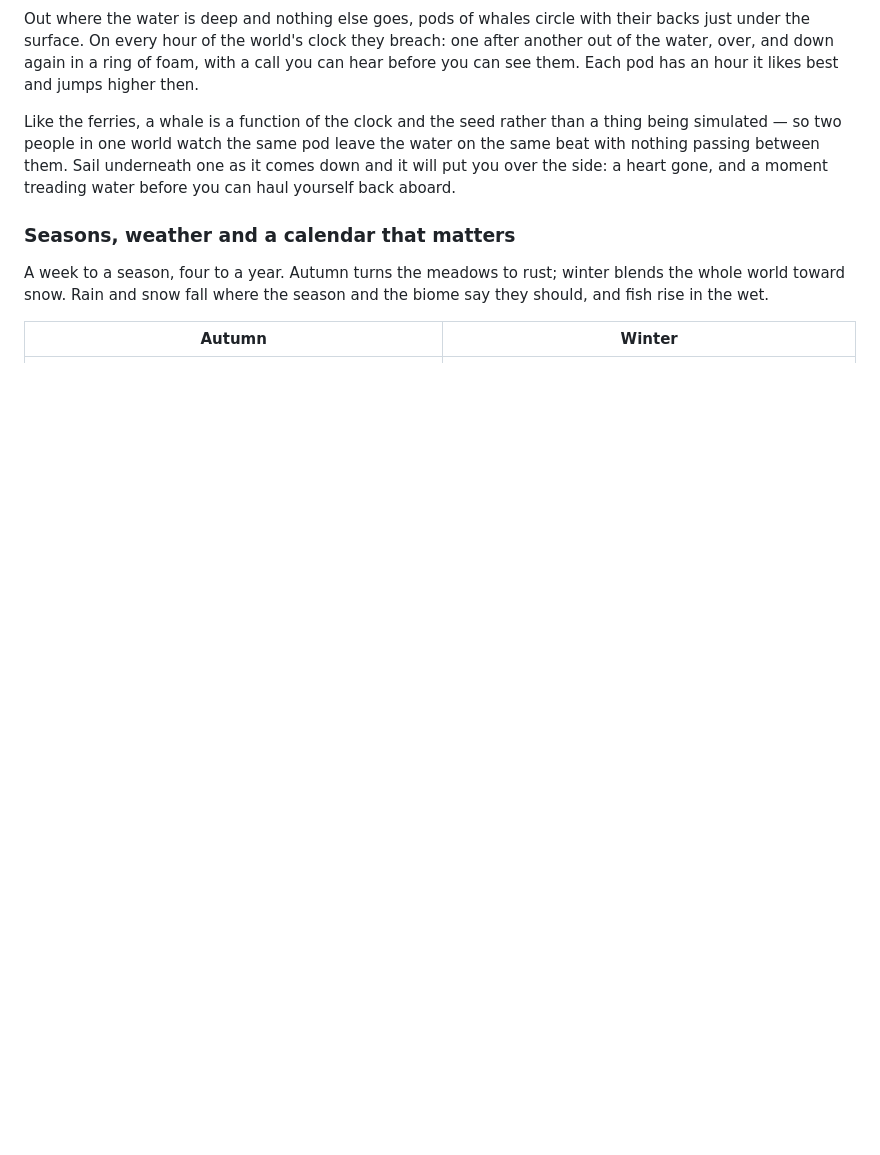
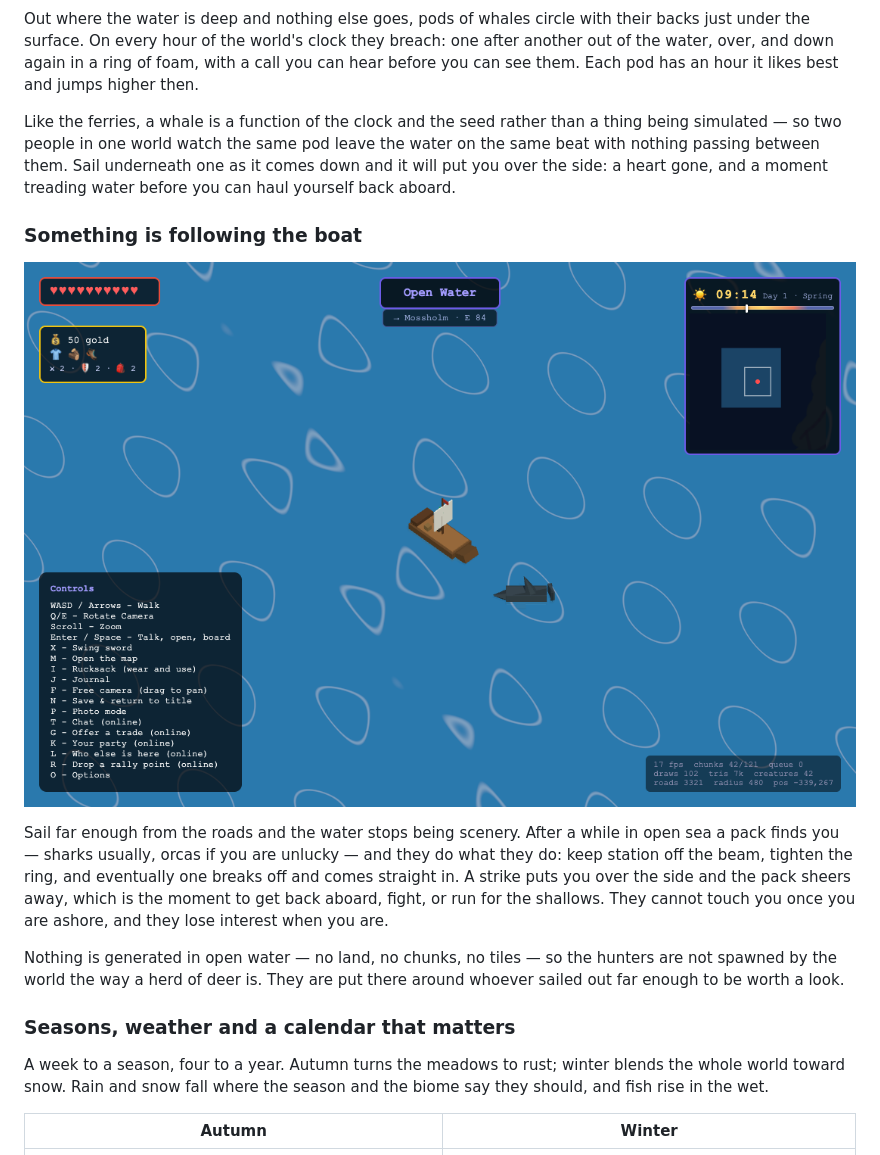
Before and after one commit to christhomas/ai.world, a Markdown page: README.md, the part around the change. Drawn GitHub-style; pictures changed too: docs/screenshots/sharks.png (added); blank space fills up the shorter version.

```diff
--- a/README.md
+++ b/README.md
@@ -89,6 +89,21 @@ Like the ferries, a whale is a function of the clock and the seed rather than a
 simulated — so two people in one world watch the same pod leave the water on the same beat with
 nothing passing between them. Sail underneath one as it comes down and it will put you over the
 side: a heart gone, and a moment treading water before you can haul yourself back aboard.
+
+### Something is following the boat
+
+![A shark circling the boat](docs/screenshots/sharks.png)
+
+Sail far enough from the roads and the water stops being scenery. After a while in open sea a
+pack finds you — sharks usually, orcas if you are unlucky — and they do what they do: keep
+station off the beam, tighten the ring, and eventually one breaks off and comes straight in. A
+strike puts you over the side and the pack sheers away, which is the moment to get back aboard,
+fight, or run for the shallows. They cannot touch you once you are ashore, and they lose interest
+when you are.
+
+Nothing is generated in open water — no land, no chunks, no tiles — so the hunters are not spawned
+by the world the way a herd of deer is. They are put there around whoever sailed out far enough to
+be worth a look.
 
 ### Seasons, weather and a calendar that matters
 
```
Also changed, not shown: 9 other files.
